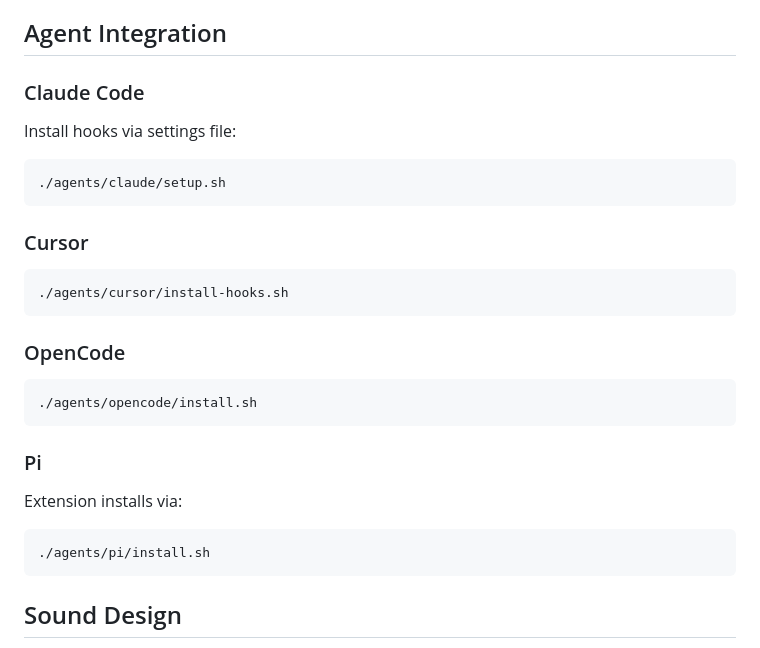
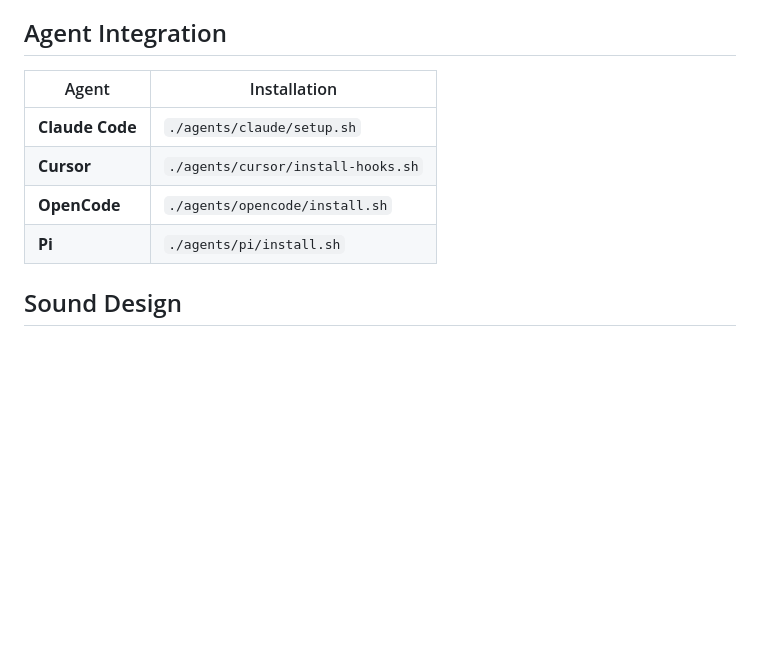
Before and after one commit to neiltron/bingbong, a Markdown page: README.md, the part around the change. GitHub-like rendering; blank space fills up the shorter version.

Commit message:
convert agent integration section to table format
More concise and scannable presentation of installation commands.

🤖 Generated with [Claude Code](https://claude.com/claude-code)

Co-Authored-By: Claude <noreply@anthropic.com>

````diff
--- a/README.md
+++ b/README.md
@@ -47,31 +47,12 @@ Each tool (Read, Write, Bash, etc.) gets distinct sound characteristics.
 
 ## Agent Integration
 
-### Claude Code
-
-Install hooks via settings file:
-```bash
-./agents/claude/setup.sh
-```
-
-### Cursor
-
-```bash
-./agents/cursor/install-hooks.sh
-```
-
-### OpenCode
-
-```bash
-./agents/opencode/install.sh
-```
-
-### Pi
-
-Extension installs via:
-```bash
-./agents/pi/install.sh
-```
+| Agent | Installation |
+|-------|-------------|
+| **Claude Code** | `./agents/claude/setup.sh` |
+| **Cursor** | `./agents/cursor/install-hooks.sh` |
+| **OpenCode** | `./agents/opencode/install.sh` |
+| **Pi** | `./agents/pi/install.sh` |
 
 ## Sound Design
 
````
